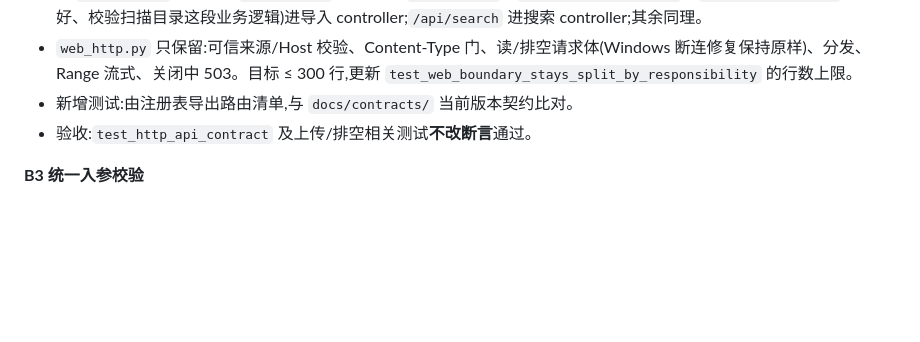
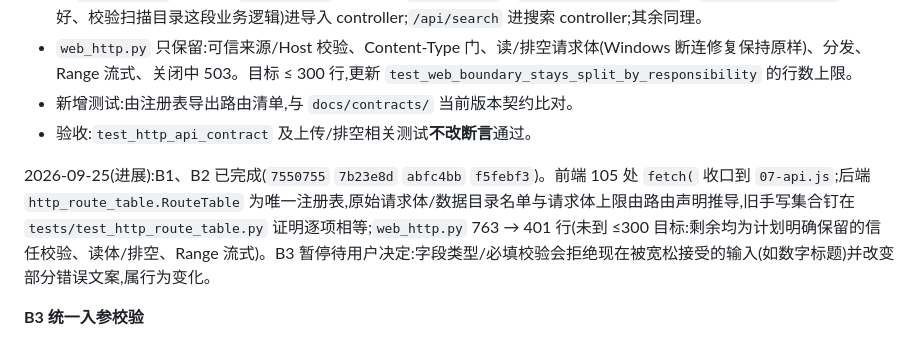
Before and after one commit to sabercomo/MEFinder, a Markdown page: docs/refactor-v0.5.7-plan.md, the part around the change. GitHub-like rendering; blank space fills up the shorter version.

Commit message:
docs(refactor): 计划书追加阶段 B 进展,B3 因属行为变化暂停待决
- 记录 B1/B2 提交与结果:fetch 收口、RouteTable 单一注册表、web_http 763 → 401 行
- 说明未达 ≤300 行的原因(剩余均为计划保留职责)
- B3 字段校验会收紧现有宽松输入并改变错误文案,暂停并交用户决定

Co-Authored-By: Claude Opus 5.5 <noreply@anthropic.com>

```diff
--- a/docs/refactor-v0.5.7-plan.md
+++ b/docs/refactor-v0.5.7-plan.md
@@ -136,6 +136,8 @@
 - 新增测试:由注册表导出路由清单,与 `docs/contracts/` 当前版本契约比对。
 - 验收:`test_http_api_contract` 及上传/排空相关测试**不改断言**通过。
 
+2026-09-25(进展):B1、B2 已完成(`7550755` `7b23e8d` `abfc4bb` `f5febf3`)。前端 105 处 `fetch(` 收口到 `07-api.js`;后端 `http_route_table.RouteTable` 为唯一注册表,原始请求体/数据目录名单与请求体上限由路由声明推导,旧手写集合钉在 `tests/test_http_route_table.py` 证明逐项相等;`web_http.py` 763 → 401 行(未到 ≤300 目标:剩余均为计划明确保留的信任校验、读体/排空、Range 流式)。B3 暂停待用户决定:字段类型/必填校验会拒绝现在被宽松接受的输入(如数字标题)并改变部分错误文案,属行为变化。
+
 **B3 统一入参校验**
 - 新增轻量 `parse_payload(Model, payload)`(dataclass + 字段类型/必填校验),失败抛 `PayloadError` → 400。错误体保持 `{"error": "中文消息"}`,可增 `code`,前端 `07-api.js` 已能透传。
 - 从 `DocumentGroupController` 开始逐个 controller 迁移,把 `payload_model` 登记到 `Route`。
```
